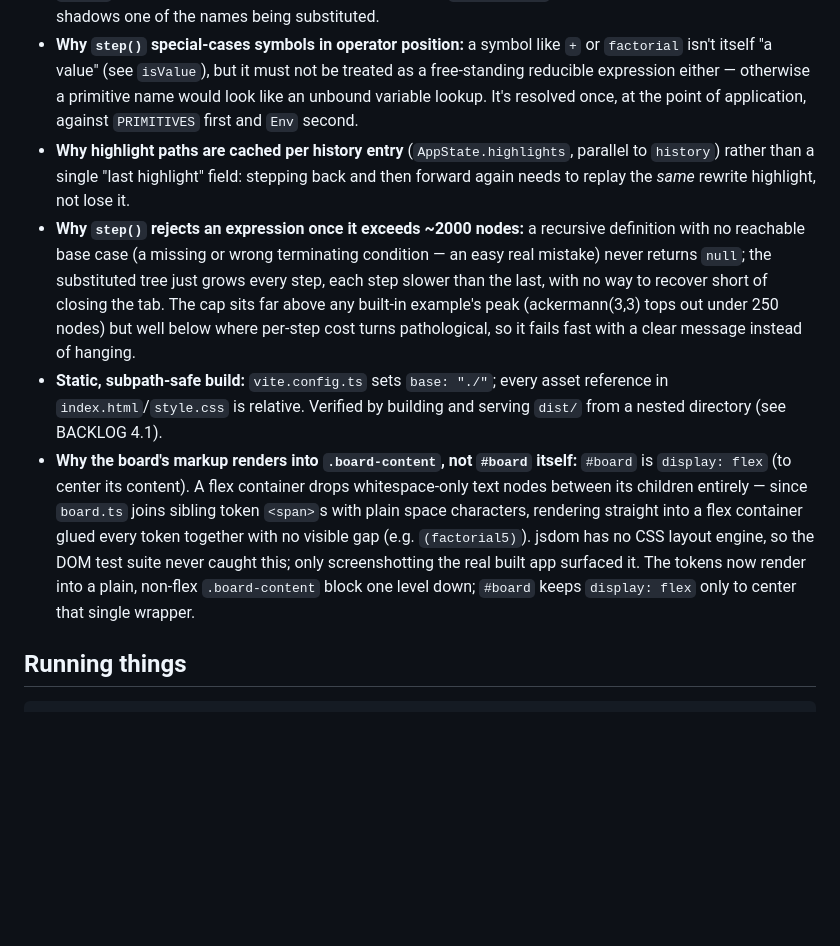
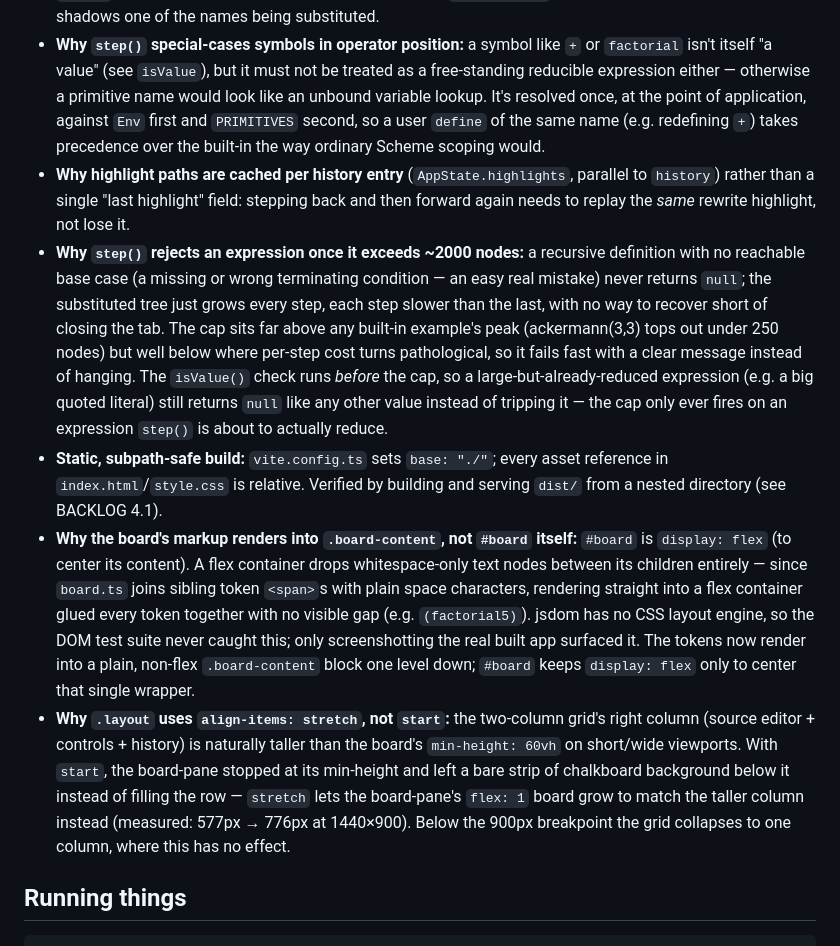
Before and after one commit to ctkrug/substitution-stepper, a Markdown page: docs/ARCHITECTURE.md, the part around the change. Drawn GitHub-style; blank space fills up the shorter version.

Commit message:
docs(architecture): record this pass's precedence, cap-ordering, and layout fixes
Updates three notes that this pass's bug fixes made stale: the
PRIMITIVES/Env lookup order (user defines now win), the node-count cap
now running after isValue() so large-but-reduced values don't trip it,
and why .layout stretches instead of starting the grid row.

```diff
--- a/docs/ARCHITECTURE.md
+++ b/docs/ARCHITECTURE.md
@@ -82,8 +82,9 @@ test/                   # one file per module above, plus app.test.ts (jsdom DOM
   `+` or `factorial` isn't itself "a value" (see `isValue`), but it must not be
   treated as a free-standing reducible expression either — otherwise a
   primitive name would look like an unbound variable lookup. It's resolved
-  once, at the point of application, against `PRIMITIVES` first and `Env`
-  second.
+  once, at the point of application, against `Env` first and `PRIMITIVES`
+  second, so a user `define` of the same name (e.g. redefining `+`) takes
+  precedence over the built-in the way ordinary Scheme scoping would.
 - **Why highlight paths are cached per history entry** (`AppState.highlights`,
   parallel to `history`) rather than a single "last highlight" field:
   stepping back and then forward again needs to replay the _same_ rewrite
@@ -95,7 +96,10 @@ test/                   # one file per module above, plus app.test.ts (jsdom DOM
   with no way to recover short of closing the tab. The cap sits far above
   any built-in example's peak (ackermann(3,3) tops out under 250 nodes) but
   well below where per-step cost turns pathological, so it fails fast with a
-  clear message instead of hanging.
+  clear message instead of hanging. The `isValue()` check runs *before* the
+  cap, so a large-but-already-reduced expression (e.g. a big quoted literal)
+  still returns `null` like any other value instead of tripping it — the cap
+  only ever fires on an expression `step()` is about to actually reduce.
 - **Static, subpath-safe build:** `vite.config.ts` sets `base: "./"`; every
   asset reference in `index.html`/`style.css` is relative. Verified by
   building and serving `dist/` from a nested directory (see BACKLOG 4.1).
@@ -109,6 +113,14 @@ test/                   # one file per module above, plus app.test.ts (jsdom DOM
   app surfaced it. The tokens now render into a plain, non-flex
   `.board-content` block one level down; `#board` keeps `display: flex`
   only to center that single wrapper.
+- **Why `.layout` uses `align-items: stretch`, not `start`:** the two-column
+  grid's right column (source editor + controls + history) is naturally
+  taller than the board's `min-height: 60vh` on short/wide viewports. With
+  `start`, the board-pane stopped at its min-height and left a bare strip of
+  chalkboard background below it instead of filling the row — `stretch` lets
+  the board-pane's `flex: 1` board grow to match the taller column instead
+  (measured: 577px → 776px at 1440×900). Below the 900px breakpoint the grid
+  collapses to one column, where this has no effect.
 
 ## Running things
 
```
